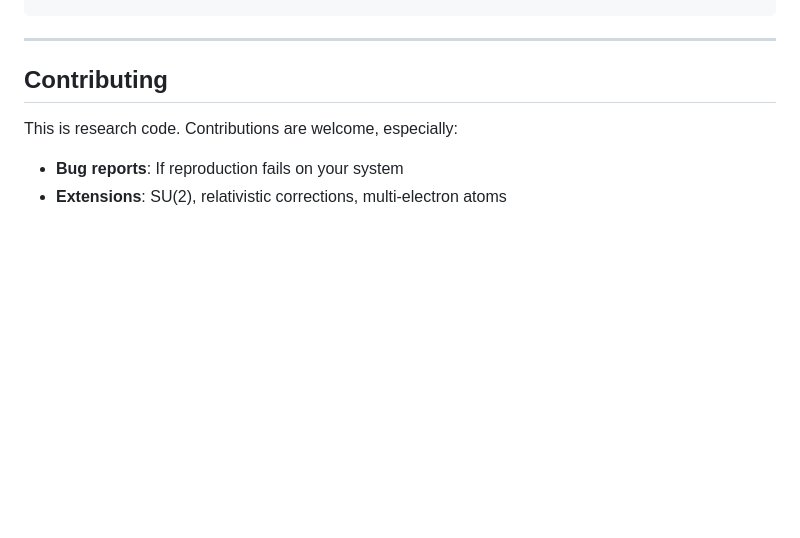
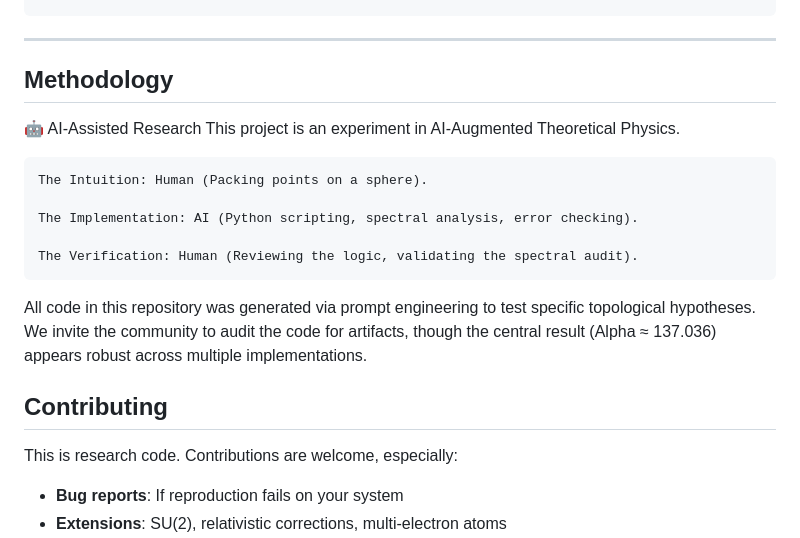
Before and after one commit to jloutey-hash/geometric-hydrogen-lattice, a Markdown page: README.md, the part around the change. Drawn GitHub-style; blank space fills up the shorter version.

Commit message:
Add methodology section to README
Added a methodology section explaining the AI-assisted research approach and inviting community audits.

````diff
--- a/README.md
+++ b/README.md
@@ -338,6 +338,16 @@ If you use this code in your research, please cite:
 ```
 
 ---
+## Methodology
+🤖 AI-Assisted Research This project is an experiment in AI-Augmented Theoretical Physics.
+
+    The Intuition: Human (Packing points on a sphere).
+
+    The Implementation: AI (Python scripting, spectral analysis, error checking).
+
+    The Verification: Human (Reviewing the logic, validating the spectral audit).
+
+All code in this repository was generated via prompt engineering to test specific topological hypotheses. We invite the community to audit the code for artifacts, though the central result (Alpha ≈ 137.036) appears robust across multiple implementations.
 
 ## Contributing
 
````
